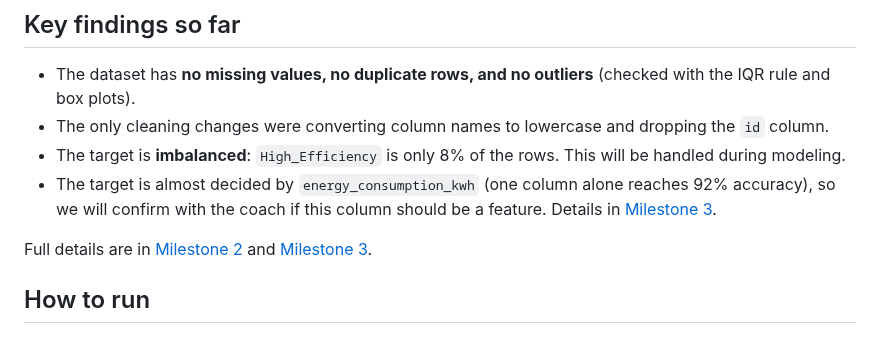
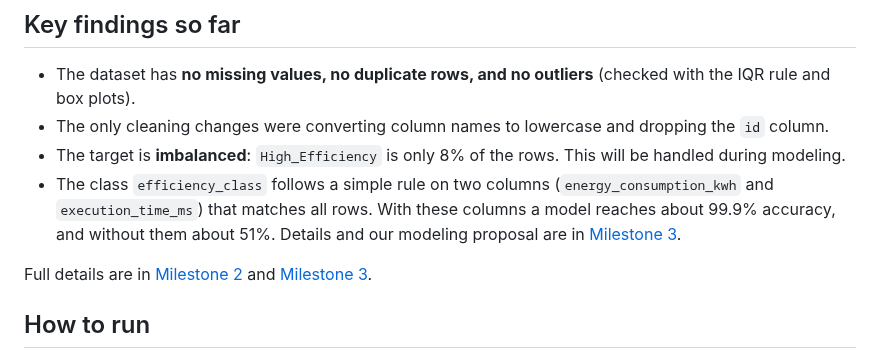
Before and after one commit to alaa23hassan1-boop/Energy-Efficient-AI-Performance, a Markdown page: README.md, the part around one of its changes. Rendered like a GitHub page.

```diff
--- a/README.md
+++ b/README.md
@@ -54,7 +54,7 @@ Milestone 3 reads `data/clean_data.csv` and saves its output in `data/prepared/`
 - The dataset has **no missing values, no duplicate rows, and no outliers** (checked with the IQR rule and box plots).
 - The only cleaning changes were converting column names to lowercase and dropping the `id` column.
 - The target is **imbalanced**: `High_Efficiency` is only 8% of the rows. This will be handled during modeling.
-- The target is almost decided by `energy_consumption_kwh` (one column alone reaches 92% accuracy), so we will confirm with the coach if this column should be a feature. Details in [Milestone 3](milestone-3-data-preparation/README.md).
+- The class `efficiency_class` follows a simple rule on two columns (`energy_consumption_kwh` and `execution_time_ms`) that matches all rows. With these columns a model reaches about 99.9% accuracy, and without them about 51%. Details and our modeling proposal are in [Milestone 3](milestone-3-data-preparation/README.md).
 
 Full details are in [Milestone 2](milestone-2-data-cleaning/README.md) and [Milestone 3](milestone-3-data-preparation/README.md).
 
```
Also changed, not shown: other parts of README.md (+1 -1 lines), milestone-3-data-preparation/README.md (+41 -9 lines), milestone-3-data-preparation/figures/four_experiments.png (added), 1 other file.
